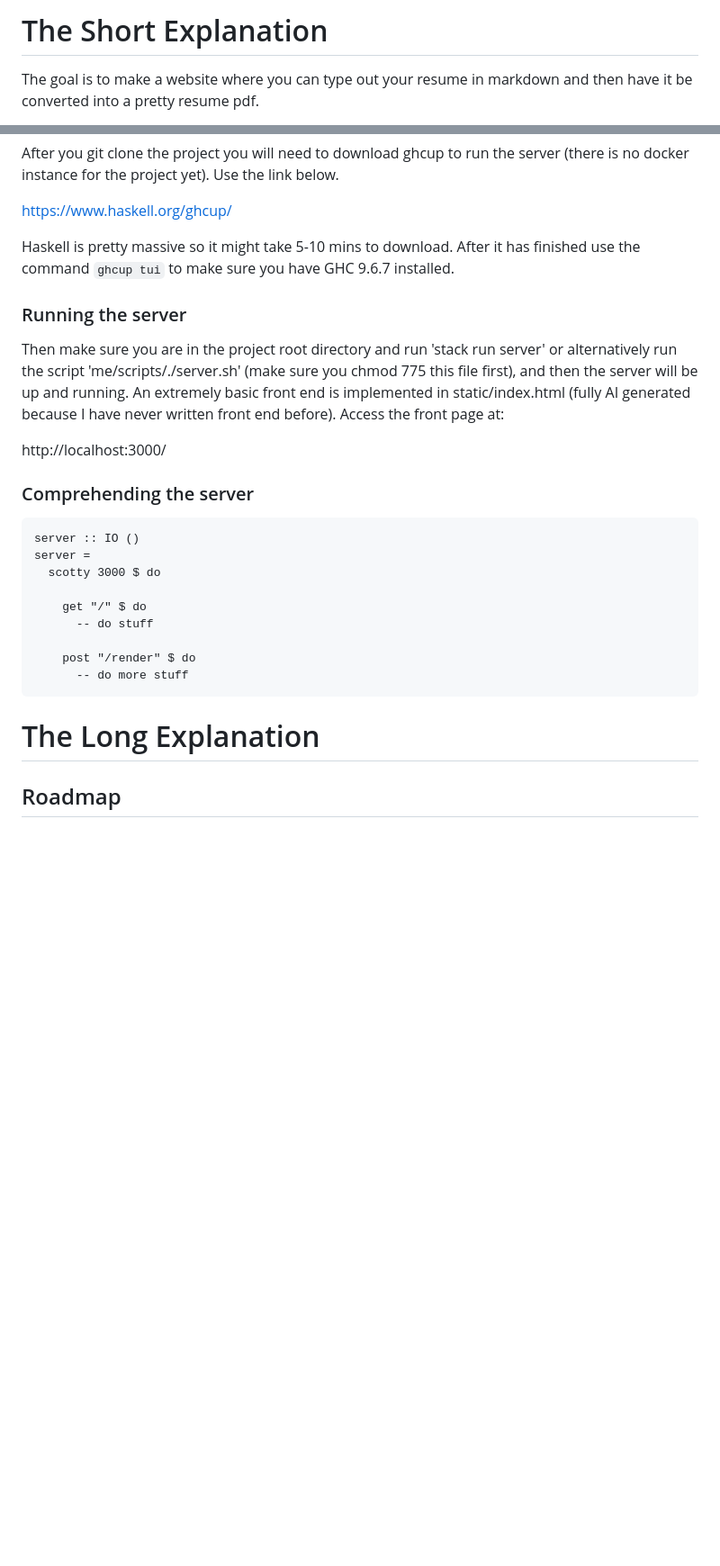
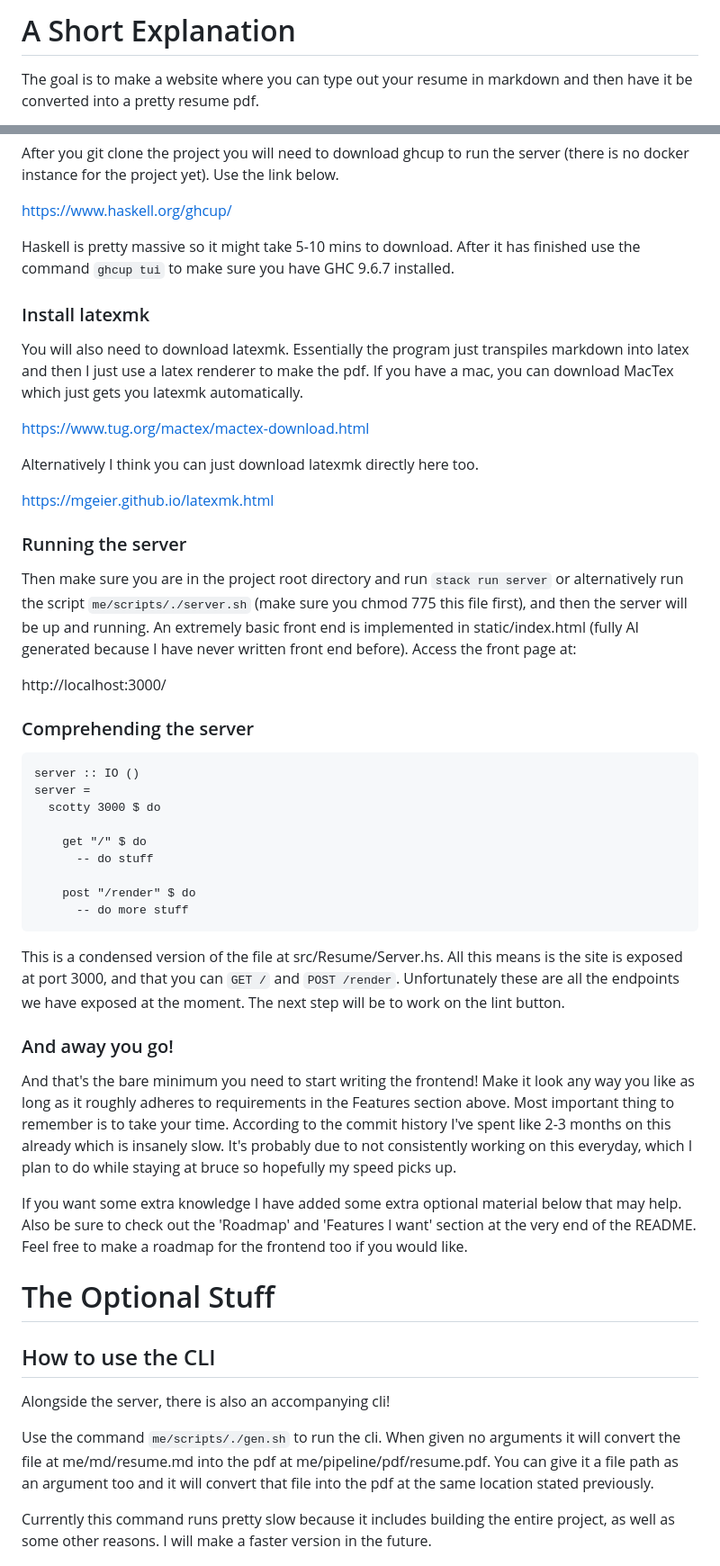
Before and after one commit to claytonclayton/resume-parser, a Markdown page: README.md, 2 parts joined by grey strips. Shown at 90% size. Drawn GitHub-style; blank space fills up the shorter version.

Commit message:
finished project docs first draft

````diff
--- a/README.md
+++ b/README.md
@@ -1,4 +1,4 @@
-# The Short Explanation
+# A Short Explanation
 The goal is to make a website where you can type out your resume in markdown and then have it be converted into a pretty resume pdf.
 
 Below is me trying my best to quickly explain the features I am working towards, and how get started as soon as possible.
@@ -39,8 +39,17 @@ https://www.haskell.org/ghcup/
 
 Haskell is pretty massive so it might take 5-10 mins to download. After it has finished use the command ```ghcup tui``` to make sure you have GHC 9.6.7 installed.
 
+### Install latexmk
+You will also need to download latexmk. Essentially the program just transpiles markdown into latex and then I just use a latex renderer to make the pdf. If you have a mac, you can download MacTex which just gets you latexmk automatically.
+
+https://www.tug.org/mactex/mactex-download.html
+
+Alternatively I think you can just download latexmk directly here too.
+
+https://mgeier.github.io/latexmk.html
+
 ### Running the server
-Then make sure you are in the project root directory and run 'stack run server' or alternatively run the script 'me/scripts/./server.sh' (make sure you chmod 775 this file first), and then the server will be up and running. An extremely basic front end is implemented in static/index.html (fully AI generated because I have never written front end before). Access the front page at:
+Then make sure you are in the project root directory and run ```stack run server``` or alternatively run the script ```me/scripts/./server.sh``` (make sure you chmod 775 this file first), and then the server will be up and running. An extremely basic front end is implemented in static/index.html (fully AI generated because I have never written front end before). Access the front page at:
 
 http://localhost:3000/
 
@@ -57,6 +66,19 @@ server =
       -- do more stuff
 ```
 
-# The Long Explanation
+This is a condensed version of the file at src/Resume/Server.hs. All this means is the site is exposed at port 3000, and that you can ```GET /``` and ```POST /render```. Unfortunately these are all the endpoints we have exposed at the moment. The next step will be to work on the lint button.
 
-## Roadmap
+### And away you go!
+And that's the bare minimum you need to start writing the frontend! Make it look any way you like as long as it roughly adheres to requirements in the Features section above. Most important thing to remember is to take your time. According to the commit history I've spent like 2-3 months on this already which is insanely slow. It's probably due to not consistently working on this everyday, which I plan to do while staying at bruce so hopefully my speed picks up.
+
+If you want some extra knowledge I have added some extra optional material below that may help. Also be sure to check out the 'Roadmap' and 'Features I want' section at the very end of the README. Feel free to make a roadmap for the frontend too if you would like.
+
+# The Optional Stuff
+
+## How to use the CLI
+Alongside the server, there is also an accompanying cli!
+
+Use the command ```me/scripts/./gen.sh``` to run the cli. When given no arguments it will convert the file at me/md/resume.md into the pdf at me/pipeline/pdf/resume.pdf. You can give it a file path as an argument too and it will convert that file into the pdf at the same location stated previously.
+
+Currently this command runs pretty slow because it includes building the entire project, as well as some other reasons. I will make a faster version in the future.
+
````
Also changed, not shown: other parts of README.md (+17 -0 lines).
